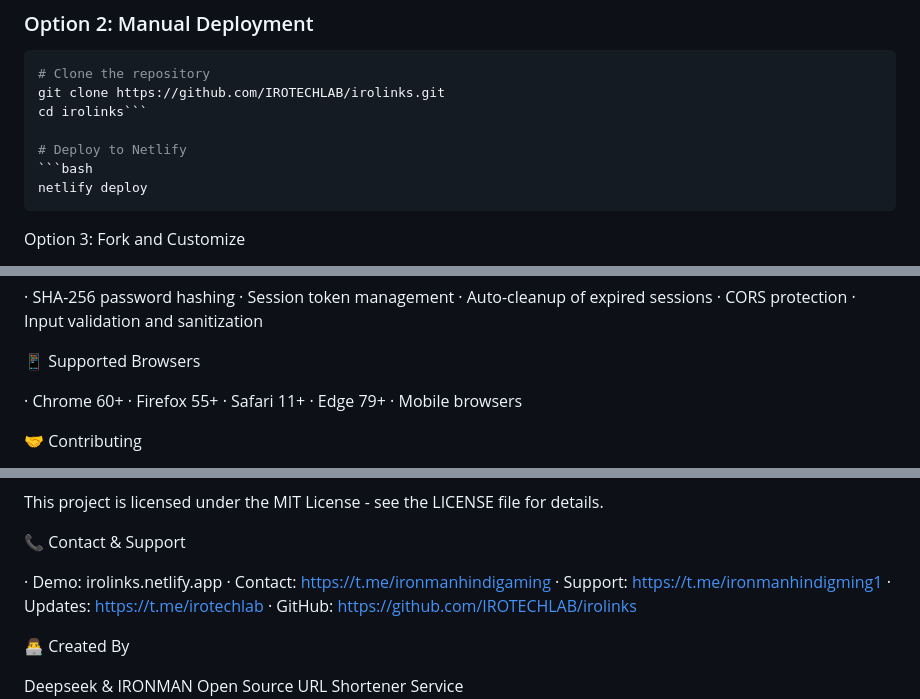
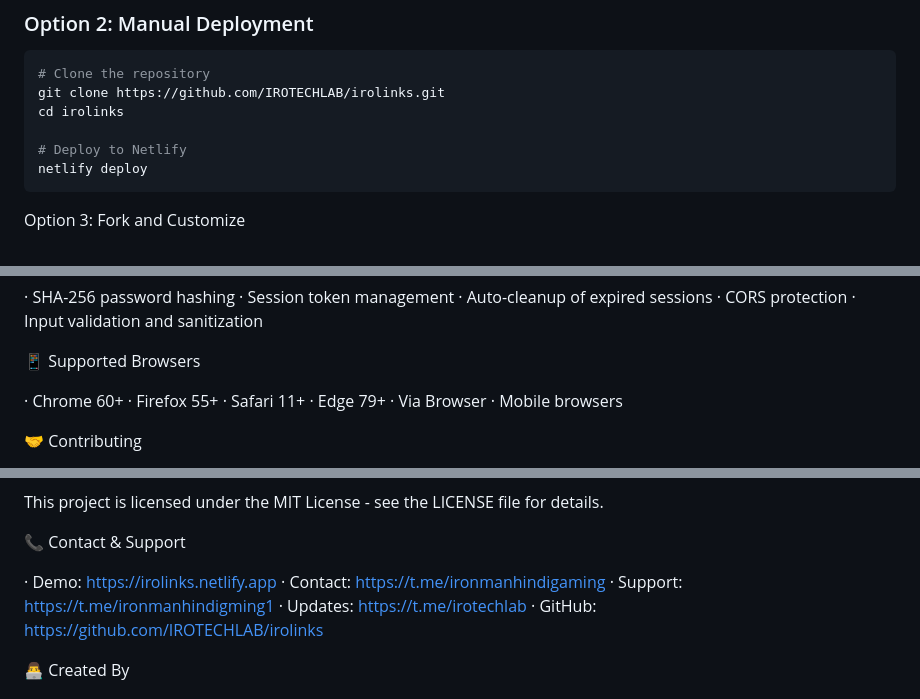
Before and after one commit to IROTECHLAB/Irolinks, a Markdown page: README.md, 3 parts joined by grey strips. Rendered like a GitHub page.

Commit message:
Improve README formatting and update demo link
Updated contact links and formatting in README.

````diff
--- a/README.md
+++ b/README.md
@@ -51,10 +51,9 @@ Irolinks/
 ```bash
 # Clone the repository
 git clone https://github.com/IROTECHLAB/irolinks.git
-cd irolinks```
+cd irolinks
 
 # Deploy to Netlify
-```bash
 netlify deploy
 ```
 
@@ -107,6 +106,7 @@ FIREBASE_AUTH_DOMAIN = your-auth-domain
 · Firefox 55+
 · Safari 11+
 · Edge 79+
+· Via Browser
 · Mobile browsers
 
 🤝 Contributing
@@ -123,7 +123,7 @@ This project is licensed under the MIT License - see the LICENSE file for detail
 
 📞 Contact & Support
 
-· Demo: irolinks.netlify.app
+· Demo: https://irolinks.netlify.app
 · Contact: https://t.me/ironmanhindigaming
 · Support: https://t.me/ironmanhindigming1
 · Updates: https://t.me/irotechlab
````
